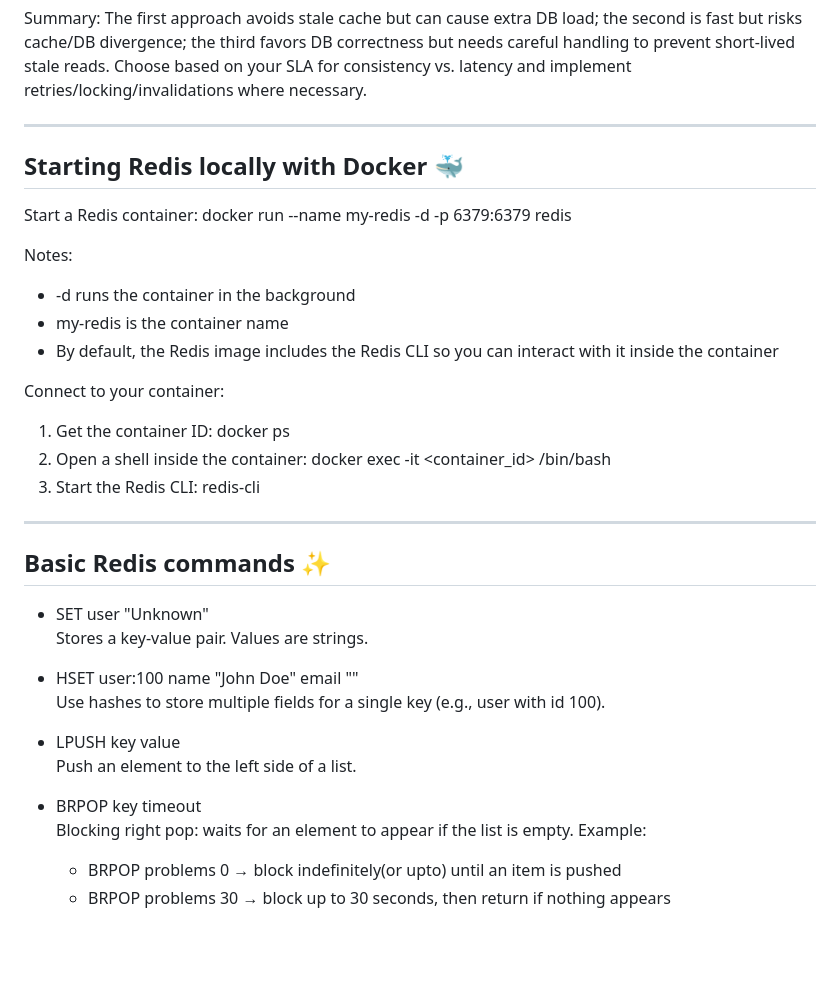
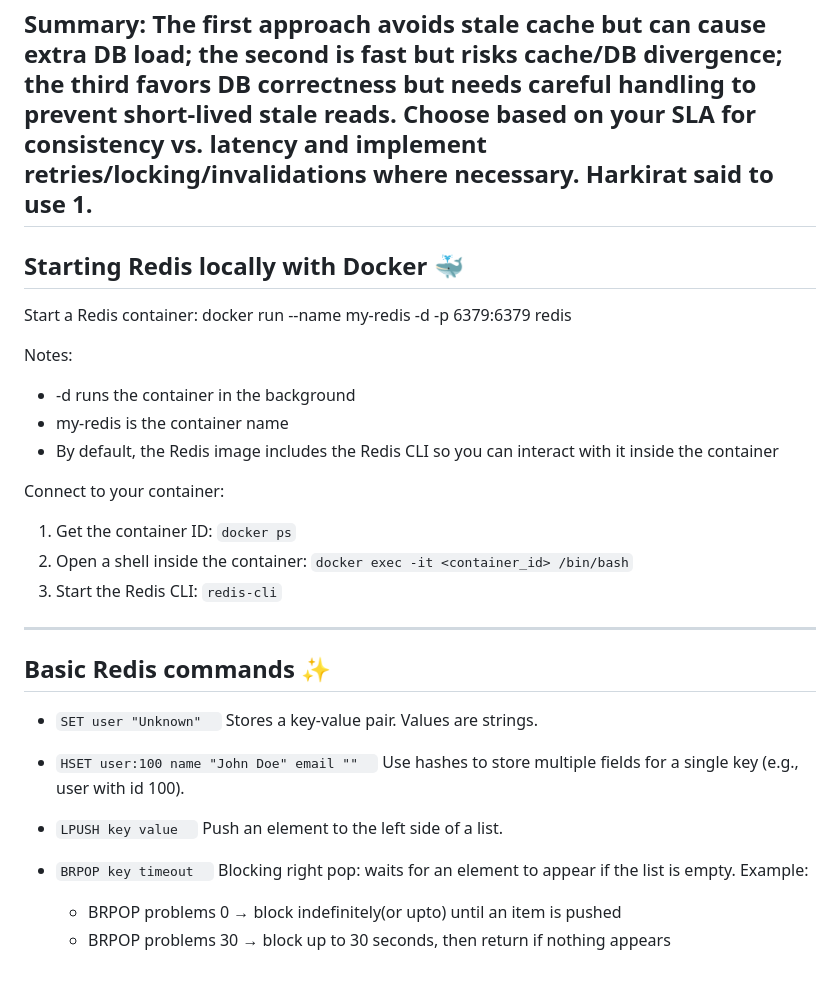
Before and after one commit to ldzbeta/Full-stack-web-development, a Markdown page: Youtube/websockets/Redis.md, the part around the change. Drawn GitHub-style; blank space fills up the shorter version.

```diff
--- a/Youtube/websockets/Redis.md
+++ b/Youtube/websockets/Redis.md
@@ -48,7 +48,7 @@ Assume Redis clears cache every 10 minutes. If an admin creates an event at the
    - Cons: Between DB update and cache update there’s a small window where readers may get stale data from the old cache. Also requires careful ordering and retry logic to avoid race conditions.
 
 Summary: The first approach avoids stale cache but can cause extra DB load; the second is fast but risks cache/DB divergence; the third favors DB correctness but needs careful handling to prevent short-lived stale reads. Choose based on your SLA for consistency vs. latency and implement retries/locking/invalidations where necessary.
-
+Harkirat said to use 1.
 ---
 
 ## Starting Redis locally with Docker 🐳
@@ -63,26 +63,26 @@ Notes:
 
 Connect to your container:
 1. Get the container ID:
-   docker ps
+   `docker ps`
 2. Open a shell inside the container:
-   docker exec -it <container_id> /bin/bash
+   `docker exec -it <container_id> /bin/bash`
 3. Start the Redis CLI:
-   redis-cli
+   `redis-cli`
 
 ---
 
 ## Basic Redis commands ✨
 
-- SET user "Unknown"
+- `SET user "Unknown"  `
   Stores a key-value pair. Values are strings.
 
-- HSET user:100 name "John Doe" email ""
+- `HSET user:100 name "John Doe" email ""  `
   Use hashes to store multiple fields for a single key (e.g., user with id 100).
 
-- LPUSH key value
+- `LPUSH key value  `
   Push an element to the left side of a list.
 
-- BRPOP key timeout
+- `BRPOP key timeout  `
   Blocking right pop: waits for an element to appear if the list is empty. Example:
   - BRPOP problems 0  → block indefinitely(or upto) until an item is pushed
   - BRPOP problems 30 → block up to 30 seconds, then return if nothing appears
```
